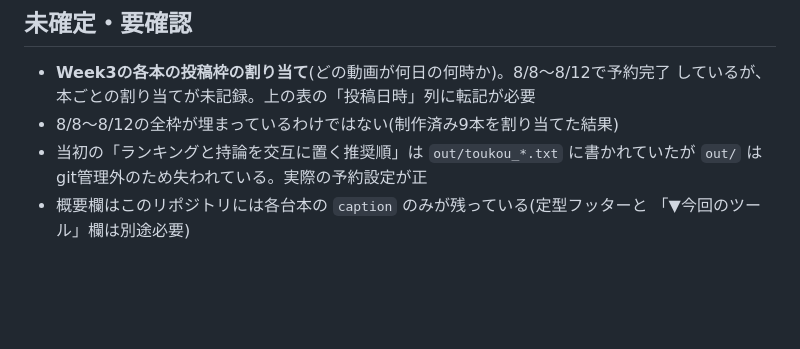
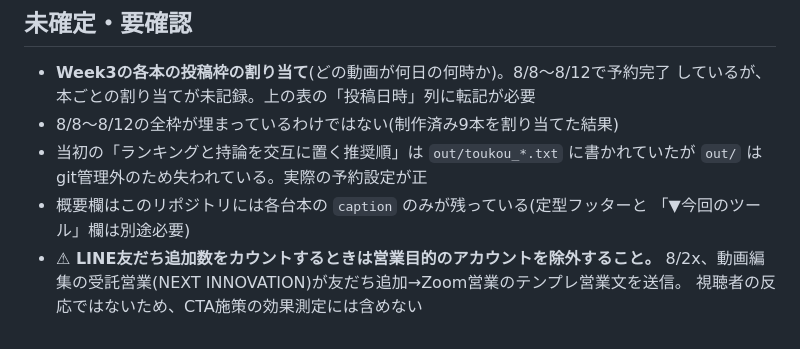
Before and after one commit to weapon37/takahiro, a Markdown page: shorts/analytics/week3.md, the part around the change. GitHub-like rendering; blank space fills up the shorter version.

Commit message:
LINE友だち追加のカウントに注記: 営業目的のアカウントは除外

```diff
--- a/shorts/analytics/week3.md
+++ b/shorts/analytics/week3.md
@@ -864,3 +864,6 @@ w4oの結果が出るまでは「有力候補」のまま据え置く(据え置
   `out/` はgit管理外のため失われている。実際の予約設定が正
 - 概要欄はこのリポジトリには各台本の `caption` のみが残っている(定型フッターと
   「▼今回のツール」欄は別途必要)
+- **⚠ LINE友だち追加数をカウントするときは営業目的のアカウントを除外すること。**
+  8/2x、動画編集の受託営業(NEXT INNOVATION)が友だち追加→Zoom営業のテンプレ営業文を送信。
+  視聴者の反応ではないため、CTA施策の効果測定には含めない
```
